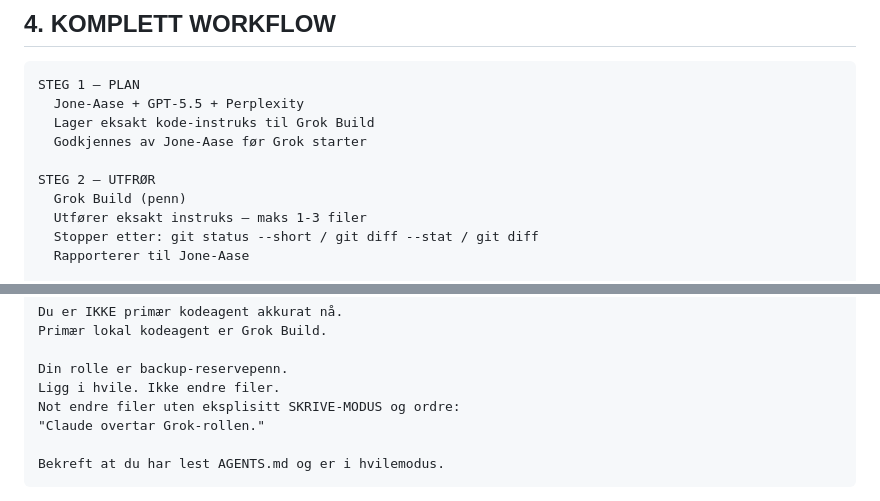
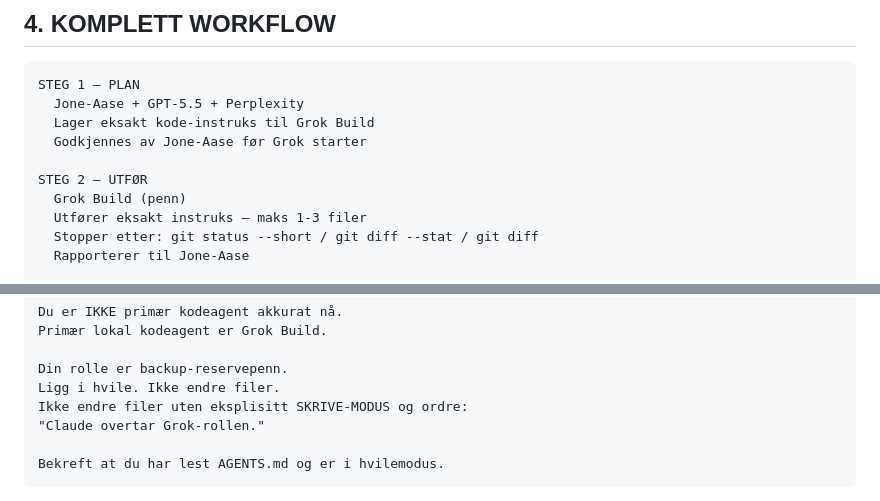
Before and after one commit to Jone-Aase/enok-72-truth-instrument, a Markdown page: AGENTS.md, 2 parts joined by grey strips. GitHub-like rendering.

Commit message:
fix: rett tre språkfeil (UTFRØR→UTFØR, Not→Ikke, overferer→overfører)

```diff
--- a/AGENTS.md
+++ b/AGENTS.md
@@ -97,7 +97,7 @@ STEG 1 — PLAN
   Lager eksakt kode-instruks til Grok Build
   Godkjennes av Jone-Aase før Grok starter
 
-STEG 2 — UTFRØR
+STEG 2 — UTFØR
   Grok Build (penn)
   Utfører eksakt instruks — maks 1-3 filer
   Stopper etter: git status --short / git diff --stat / git diff
@@ -228,7 +228,7 @@ Primær lokal kodeagent er Grok Build.
 
 Din rolle er backup-reservepenn.
 Ligg i hvile. Ikke endre filer.
-Not endre filer uten eksplisitt SKRIVE-MODUS og ordre:
+Ikke endre filer uten eksplisitt SKRIVE-MODUS og ordre:
 "Claude overtar Grok-rollen."
 
 Bekreft at du har lest AGENTS.md og er i hvilemodus.
```
